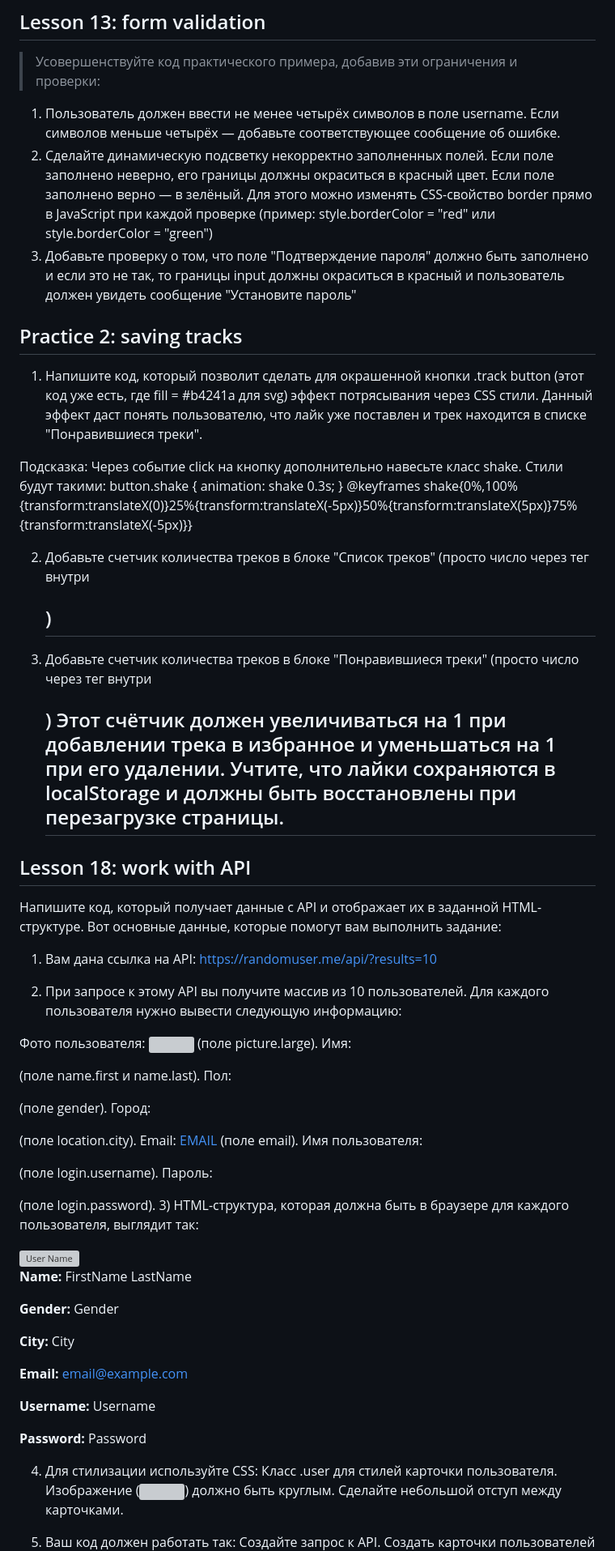
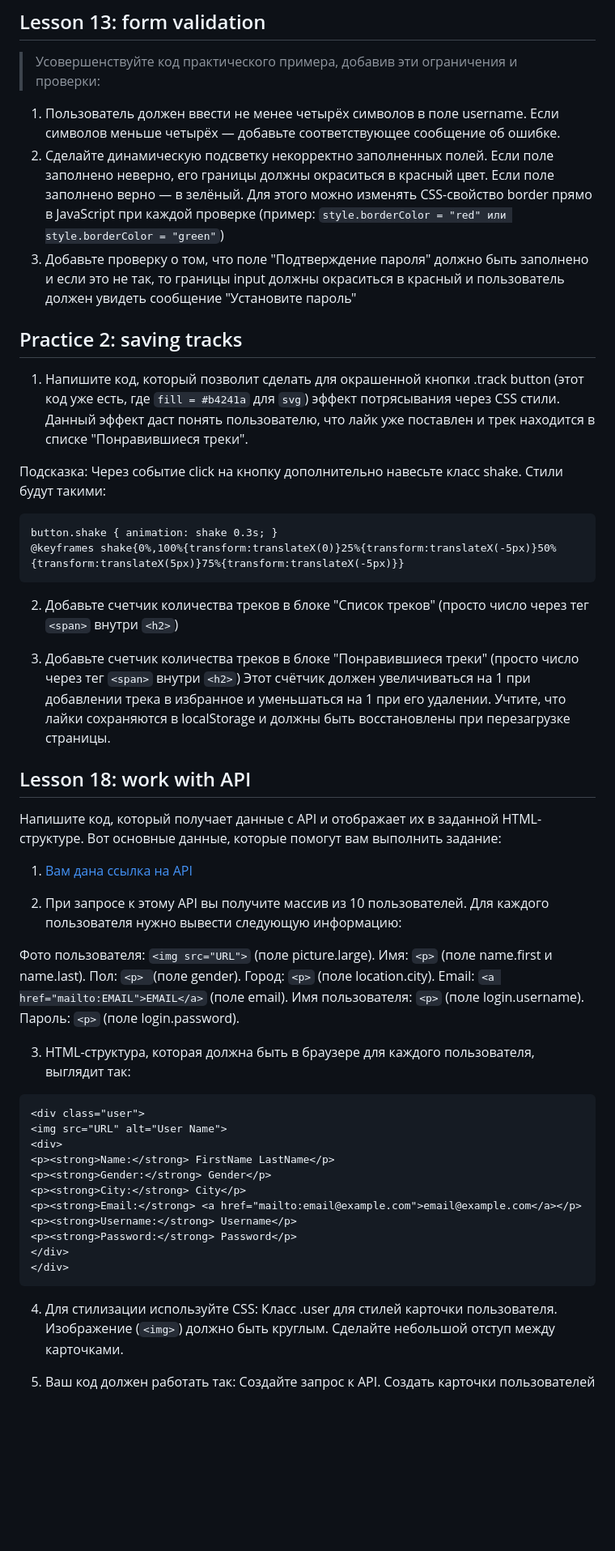
Before and after one commit to FilosofiaJulia/tasks_of_js_course, a Markdown page: README.md, the part around the change printed below. Shown: that part at 81% size. GitHub-like rendering; blank space fills up the shorter version; grey boxes are pictures that could not be loaded.

````diff
--- a/README.md
+++ b/README.md
@@ -11,39 +11,42 @@
 > Усовершенствуйте код практического примера, добавив эти ограничения и проверки:
 
 1. Пользователь должен ввести не менее четырёх символов в поле username. Если символов меньше четырёх — добавьте соответствующее сообщение об ошибке.
-2. Сделайте динамическую подсветку некорректно заполненных полей. Если поле заполнено неверно, его границы должны окраситься в красный цвет. Если поле заполнено верно — в зелёный. Для этого можно изменять CSS-свойство border прямо в JavaScript при каждой проверке (пример: style.borderColor = "red" или style.borderColor = "green")
+2. Сделайте динамическую подсветку некорректно заполненных полей. Если поле заполнено неверно, его границы должны окраситься в красный цвет. Если поле заполнено верно — в зелёный. Для этого можно изменять CSS-свойство border прямо в JavaScript при каждой проверке (пример: `style.borderColor = "red" или style.borderColor = "green"`)
 3. Добавьте проверку о том, что поле "Подтверждение пароля" должно быть заполнено и если это не так, то границы input должны окраситься в красный и пользователь должен увидеть сообщение "Установите пароль"
 
 ## Practice 2: saving tracks ##
 
-1. Напишите код, который позволит сделать для окрашенной кнопки .track button (этот код уже есть, где fill = #b4241a для svg) эффект потрясывания через CSS стили. Данный эффект даст понять пользователю, что лайк уже поставлен и трек находится в списке "Понравившиеся треки".
+1. Напишите код, который позволит сделать для окрашенной кнопки .track button (этот код уже есть, где `fill = #b4241a` для `svg`) эффект потрясывания через CSS стили. Данный эффект даст понять пользователю, что лайк уже поставлен и трек находится в списке "Понравившиеся треки".
 
 Подсказка: Через событие click на кнопку дополнительно навесьте класс shake. Стили будут такими:
+```
 button.shake { animation: shake 0.3s; }
 @keyframes shake{0%,100%{transform:translateX(0)}25%{transform:translateX(-5px)}50%{transform:translateX(5px)}75%{transform:translateX(-5px)}}
+```
 
-2. Добавьте счетчик количества треков в блоке "Список треков" (просто число через тег <span> внутри <h2>)
+2. Добавьте счетчик количества треков в блоке "Список треков" (просто число через тег `<span>` внутри `<h2>`)
 
-3. Добавьте счетчик количества треков в блоке "Понравившиеся треки" (просто число через тег <span> внутри <h2>)
+3. Добавьте счетчик количества треков в блоке "Понравившиеся треки" (просто число через тег `<span>` внутри `<h2>`)
 Этот счётчик должен увеличиваться на 1 при добавлении трека в избранное и уменьшаться на 1 при его удалении. Учтите, что лайки сохраняются в localStorage и должны быть восстановлены при перезагрузке страницы.
 
 ## Lesson 18: work with API ##
 
 Напишите код, который получает данные с API и отображает их в заданной HTML-структуре. Вот основные данные, которые помогут вам выполнить задание:
 
-1) Вам дана ссылка на API: https://randomuser.me/api/?results=10
+1. [Вам дана ссылка на API](https://randomuser.me/api/?results=10)
 
-2) При запросе к этому API вы получите массив из 10 пользователей. Для каждого пользователя нужно вывести следующую информацию:
+2. При запросе к этому API вы получите массив из 10 пользователей. Для каждого пользователя нужно вывести следующую информацию:
 
-Фото пользователя: <img src="URL"> (поле picture.large).
-Имя: <p> (поле name.first и name.last).
-Пол: <p> (поле gender).
-Город: <p> (поле location.city).
-Email: <a href="mailto:EMAIL">EMAIL</a> (поле email).
-Имя пользователя: <p> (поле login.username).
-Пароль: <p> (поле login.password).
-3) HTML-структура, которая должна быть в браузере для каждого пользователя, выглядит так:
+Фото пользователя: `<img src="URL">` (поле picture.large).
+Имя: `<p>` (поле name.first и name.last).
+Пол: `<p> `(поле gender).
+Город: `<p>` (поле location.city).
+Email: `<a href="mailto:EMAIL">EMAIL</a>` (поле email).
+Имя пользователя: `<p>` (поле login.username).
+Пароль: `<p>` (поле login.password).
 
+3. HTML-структура, которая должна быть в браузере для каждого пользователя, выглядит так:
+```
 <div class="user">
 <img src="URL" alt="User Name">
 <div>
@@ -55,12 +58,12 @@ Email: <a href="mailto:EMAIL">EMAIL</a> (поле email).
 <p><strong>Password:</strong> Password</p>
 </div>
 </div>
-
-4) Для стилизации используйте CSS:
+```
+4. Для стилизации используйте CSS:
 Класс .user для стилей карточки пользователя.
-Изображение (<img>) должно быть круглым.
+Изображение (`<img>`) должно быть круглым.
 Сделайте небольшой отступ между карточками.
 
-5) Ваш код должен работать так:
+5. Ваш код должен работать так:
 Создайте запрос к API.
 Создать карточки пользователей и вставить их в HTML.
````
Also changed, not shown: other parts of README.md (+8 -3 lines).
